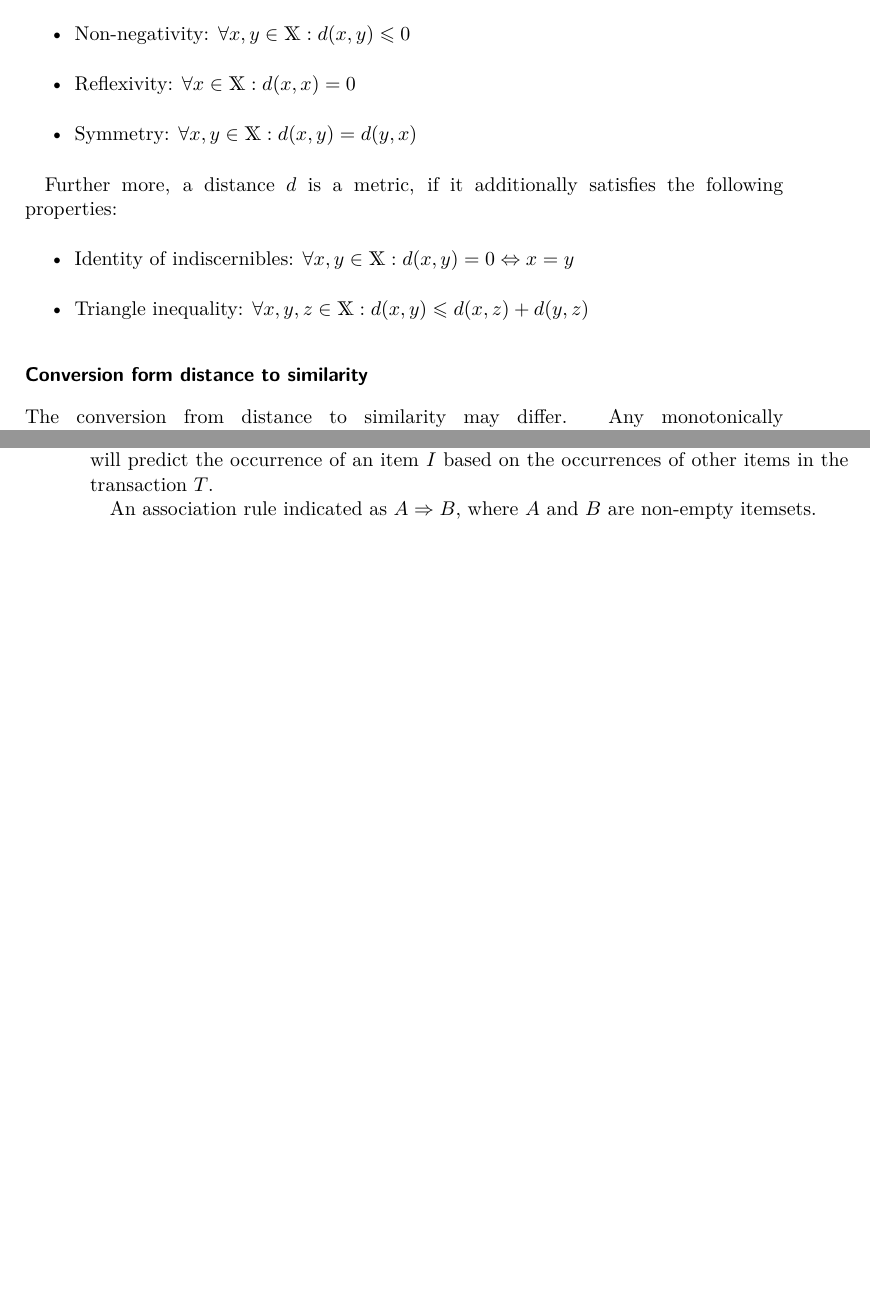
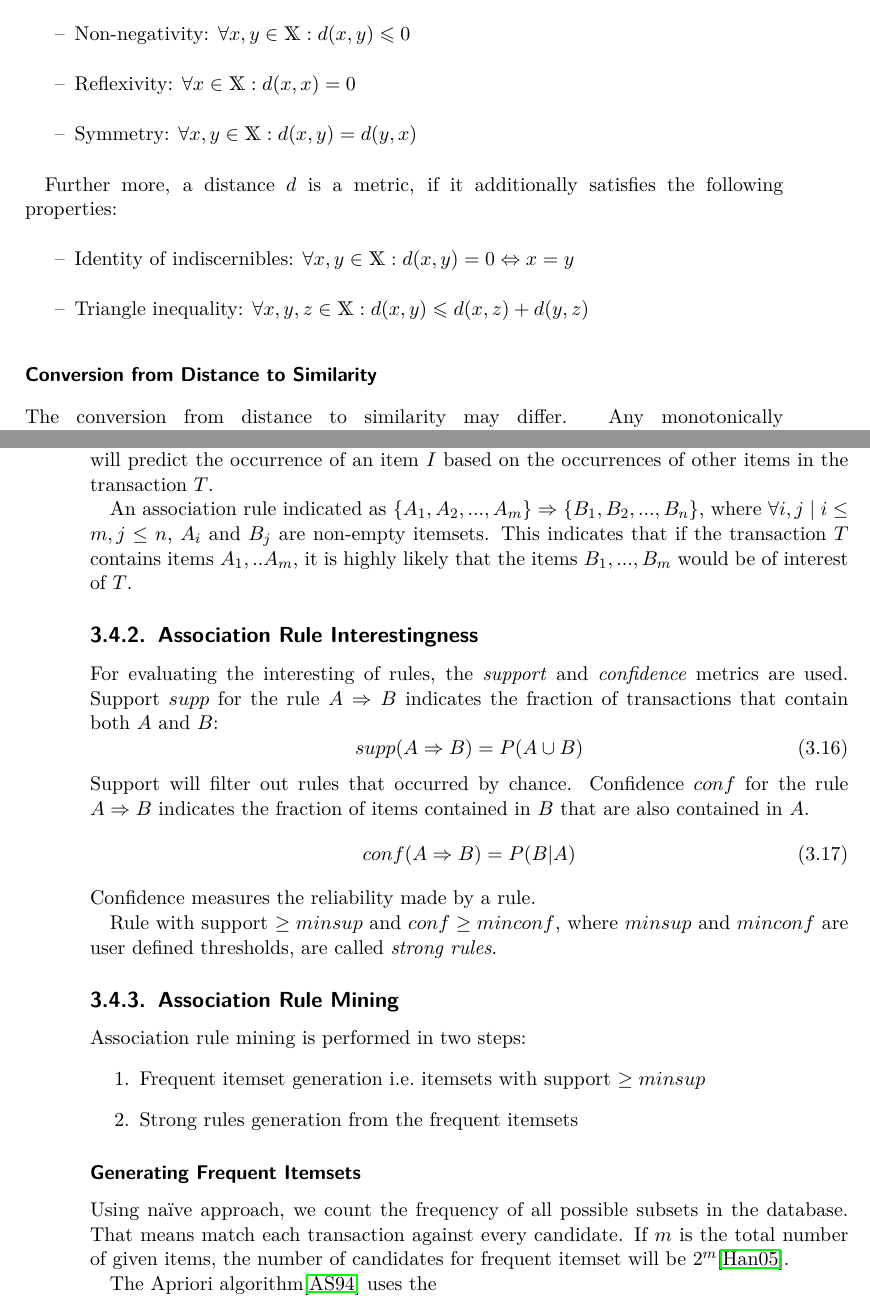
Before and after one commit to borozanov/MasterTex, a LaTeX thesis (english/Thesis.tex, which reads english/content-pages/Concept.tex): two parts of pages 29 and 34 of 53, joined at a grey line, cut so that both start at the same text, the shorter picture padded with empty space. Compiled offline with pdfLaTeX; an older LaTeX class or package is replaced by its successor.

Commit message:
Concept.tex

```diff
--- a/english/content-pages/Concept.tex
+++ b/english/content-pages/Concept.tex
@@ -86,18 +86,18 @@ In other words, similar objects tend to have short distances between one another
 
 For function $d:\mathds{X} \times \mathds{X} \rightarrow :\mathds{R}$ to qualify as distance, in needs to fulfill the following constraints \ref{Deza.Deza2009EncyclopediaofDistances}:
 \begin{itemize}
-	\item Non-negativity: $\forall x,y \in \mathds{X}: d(x,y) \leqslant 0$
-	\item Reflexivity: $\forall x \in \mathds{X}: d(x,x) = 0$
-	\item Symmetry: $\forall x,y \in \mathds{X}: d(x,y) = d(y,x)$
+	\item[--] Non-negativity: $\forall x,y \in \mathds{X}: d(x,y) \leqslant 0$
+	\item[--] Reflexivity: $\forall x \in \mathds{X}: d(x,x) = 0$
+	\item[--] Symmetry: $\forall x,y \in \mathds{X}: d(x,y) = d(y,x)$
 \end{itemize}
 
 Further more, a distance $d$ is a metric, if it additionally satisfies the following properties:
 \begin{itemize}
-	\item Identity of indiscernibles: $\forall x,y \in \mathds{X}: d(x,y) = 0 \Leftrightarrow x=y$
-	\item Triangle inequality: $\forall x,y,z \in \mathds{X}: d(x,y) \leqslant d(x,z) + d(y,z)$
+	\item[--] Identity of indiscernibles: $\forall x,y \in \mathds{X}: d(x,y) = 0 \Leftrightarrow x=y$
+	\item[--] Triangle inequality: $\forall x,y,z \in \mathds{X}: d(x,y) \leqslant d(x,z) + d(y,z)$
 \end{itemize}
 
-\subsubsection{Conversion form distance to similarity}
+\subsubsection{Conversion from Distance to Similarity}
 
 The conversion from distance to similarity may differ.
 Any monotonically decreasing transformation can be applied to convert similarity measures into dissimilarity measures,
@@ -310,4 +310,39 @@ Transaction $T$ is said to contain an itemset $A$  if $A\subseteq T$.
 The goal of association rule mining is given the set of transactions $T$,
 find association rules that will predict the occurrence of an item $I$ based on the occurrences of other items in the transaction $T$.
 
-An association rule indicated as $A\Rightarrow B$, where $A$ and $B$ are non-empty itemsets.
+An association rule indicated as
+$\{A_{1},A_{2},...,A_{m}\}\Rightarrow \{B_{1},B_{2},...,B_{n}\}$,
+where $\forall i,j \mid i\leq m,j\leq n$, $A_{i}$ and $B_{j}$ are non-empty itemsets. This indicates that if the transaction $T$ contains items $A_{1},..A_{m}$, it is highly likely that the items $B_{1},...,B_{m}$ would be of interest of $T$.
+\subsection{Association Rule Interestingness }
+For evaluating the interesting of rules, the \emph{support} and \emph{confidence} metrics are used.
+Support $supp$ for the rule $A\Rightarrow B$ indicates the fraction of transactions that contain both $A$ and $B$:
+\begin{equation}
+	supp(A\Rightarrow B) = P(A\cup B)
+\end{equation}
+Support will filter out rules that occurred by chance.
+%A rule with support above a given \emph{minimum support} threshold ($minsup$) is %called \emph{frequent itemset}.
+Confidence $conf$ for the rule $A\Rightarrow B$ indicates the fraction of items contained in $B$ that are also contained in $A$.
+\begin{equation}
+	conf(A \Rightarrow B) = P(B|A)
+\end{equation}
+Confidence measures the reliability made by a rule.
+
+Rule with support $\geq minsup$ and $conf\geq minconf$,
+where $minsup$ and $minconf$ are user defined thresholds,
+are called \emph{strong rules}.
+
+\subsection{Association Rule Mining}
+
+Association rule mining is performed in two steps:
+\begin{itemize}
+	\item[1.] Frequent itemset generation i.e.\ itemsets with support $\geq minsup$
+	\item[2.] Strong rules generation from the frequent itemsets
+\end{itemize}
+
+\subsubsection{Generating Frequent Itemsets}
+
+Using na\"{\i}ve approach, we count the frequency of all possible subsets in the database.
+That means match each transaction against every candidate.
+If $m$ is the total number of given items, the number of candidates for frequent itemset will be $2^{m}$\cite{Han:2005:DMC:1076797}.
+
+The Apriori algorithm\cite{Agrawal:1994:FAM:645920.672836} uses the
```
Also changed, not shown: english/resources/Bibliography.bib (+15 -0 lines), english/Thesis.bbl, english/content-pages/Concept.tex (16 more changed lines), 8 other files.
